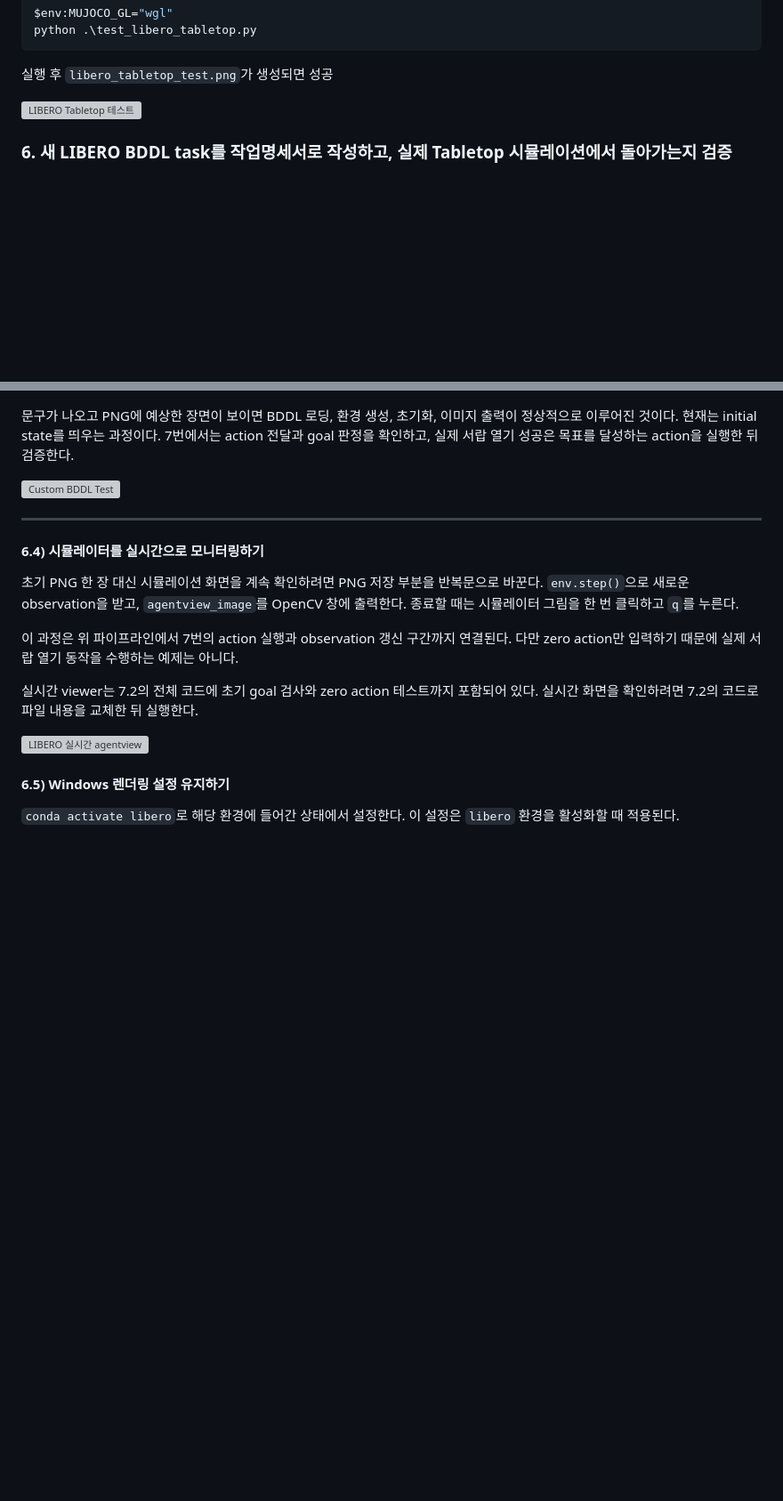
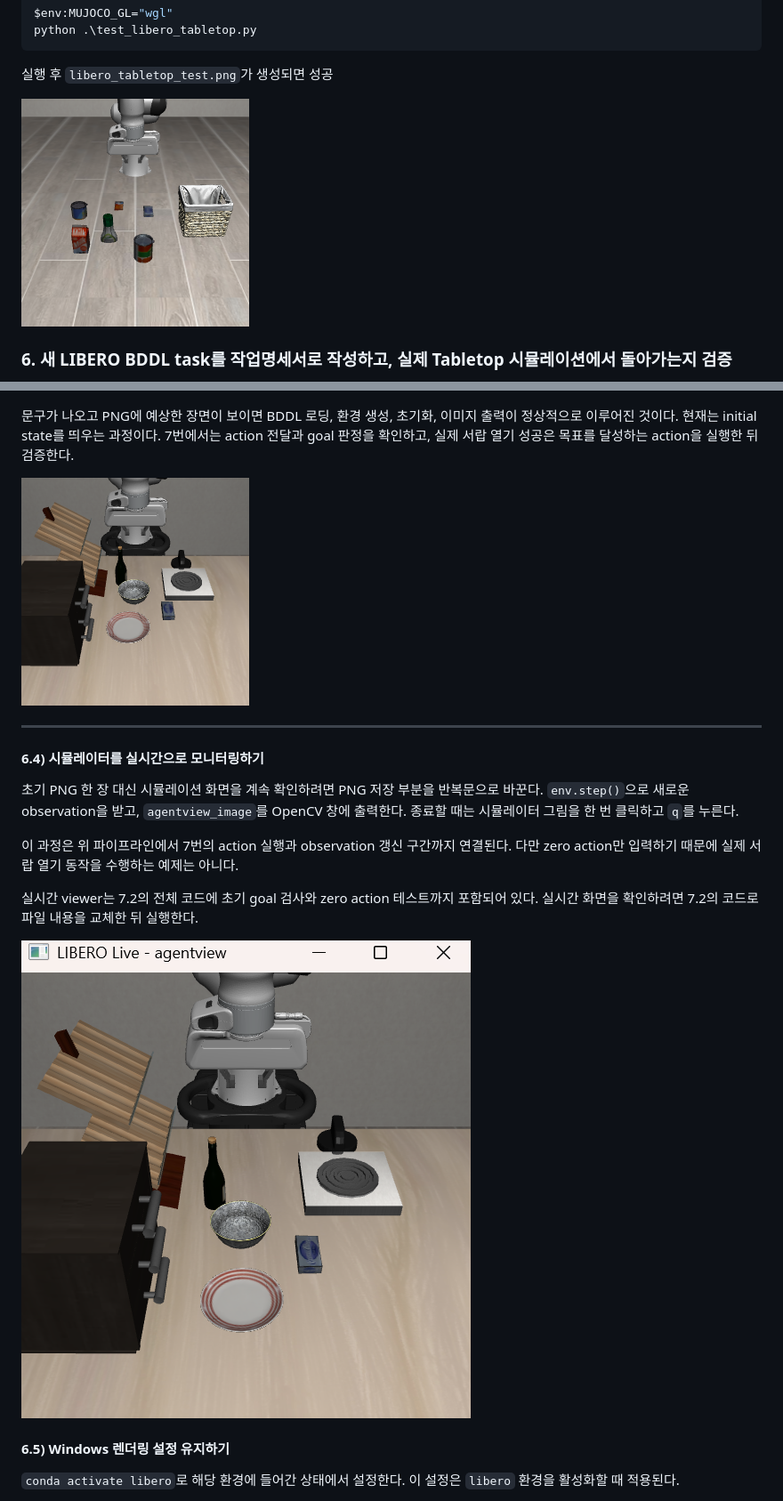
Before and after one commit to williamjeon7/urop-mirobot-vla, a Markdown page: docs/W5/NewTaskBDDL.md, 2 parts joined by grey strips. Shown at 89% size. Drawn GitHub-style; pictures changed too: docs/W5/images/custom_bddl_test.png (added), docs/W5/images/libero_live_agentview.png (added), docs/W5/images/libero_tabletop_test.png (added); blank space fills up the shorter version; grey boxes are pictures that could not be loaded.

Commit message:
Fix BDDL documentation images

```diff
--- a/docs/W5/NewTaskBDDL.md
+++ b/docs/W5/NewTaskBDDL.md
@@ -374,7 +374,7 @@ python .\test_libero_tabletop.py
 
 실행 후 `libero_tabletop_test.png`가 생성되면 성공
 
-![LIBERO Tabletop 테스트](./LIBERO/images/libero_tabletop_test.png)
+![LIBERO Tabletop 테스트](./images/libero_tabletop_test.png)
 
 ### 6\. 새 LIBERO BDDL task를 작업명세서로 작성하고, 실제 Tabletop 시뮬레이션에서 돌아가는지 검증
 
@@ -577,7 +577,7 @@ Saved: custom_bddl_test.png
 
 문구가 나오고 PNG에 예상한 장면이 보이면 BDDL 로딩, 환경 생성, 초기화, 이미지 출력이 정상적으로 이루어진 것이다. 현재는 initial state를 띄우는 과정이다. 7번에서는 action 전달과 goal 판정을 확인하고, 실제 서랍 열기 성공은 목표를 달성하는 action을 실행한 뒤 검증한다.
 
-![Custom BDDL Test](./LIBERO/images/custom_bddl_test.png)
+![Custom BDDL Test](./images/custom_bddl_test.png)
 
 ---
 
@@ -589,7 +589,7 @@ Saved: custom_bddl_test.png
 
 실시간 viewer는 7.2의 전체 코드에 초기 goal 검사와 zero action 테스트까지 포함되어 있다. 실시간 화면을 확인하려면 7.2의 코드로 파일 내용을 교체한 뒤 실행한다.
 
-![LIBERO 실시간 agentview](./LIBERO/images/libero_live_agentview.png)
+![LIBERO 실시간 agentview](./images/libero_live_agentview.png)
 
 #### 6.5) Windows 렌더링 설정 유지하기
 
```
Also changed, not shown: other parts of docs/W5/NewTaskBDDL.md (+3 -3 lines), docs/W5/images/bddl_goal_condition_success.png (added), docs/W5/images/bddl_zero_action_test.png (added), docs/W5/images/panda_drawer_action_result.png (added).
